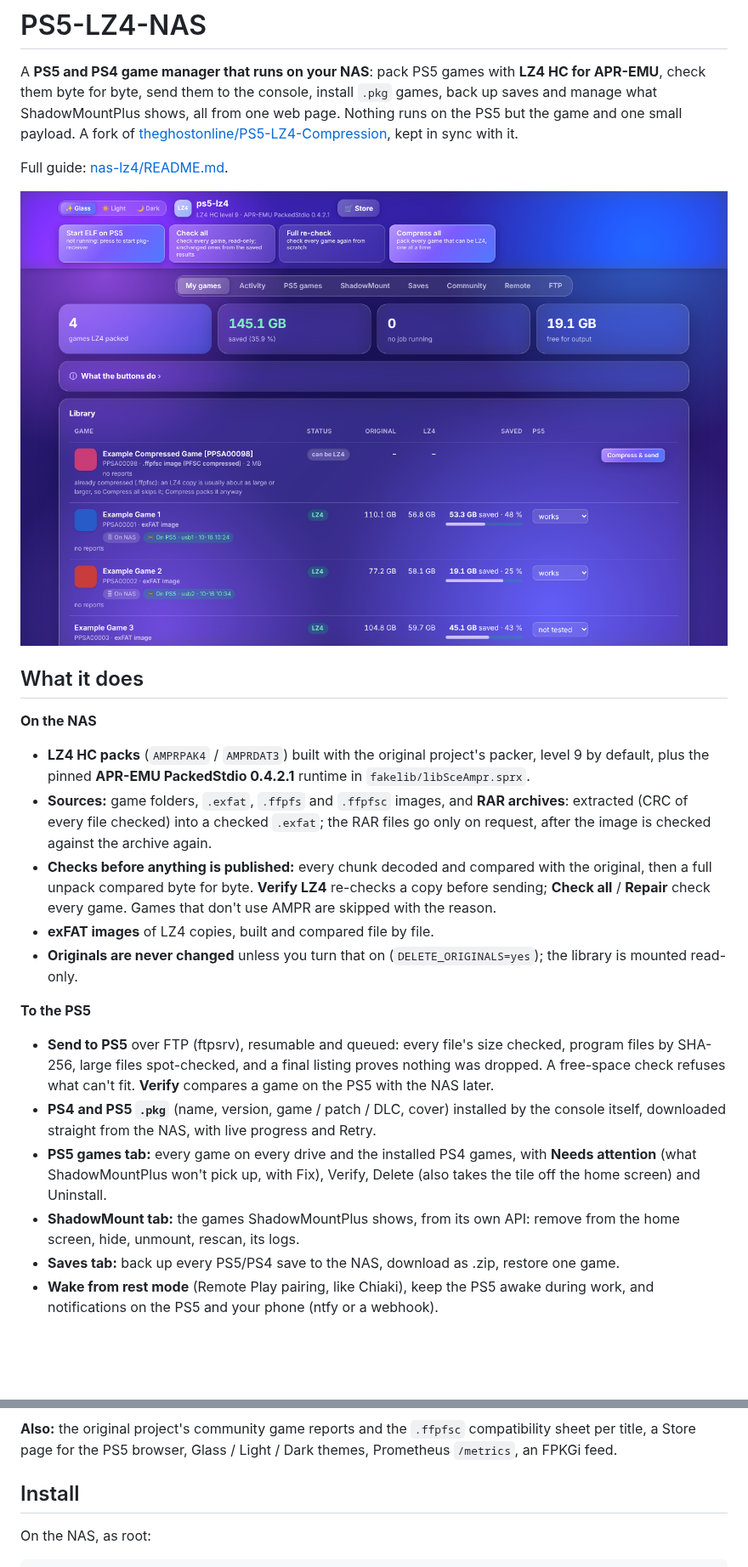
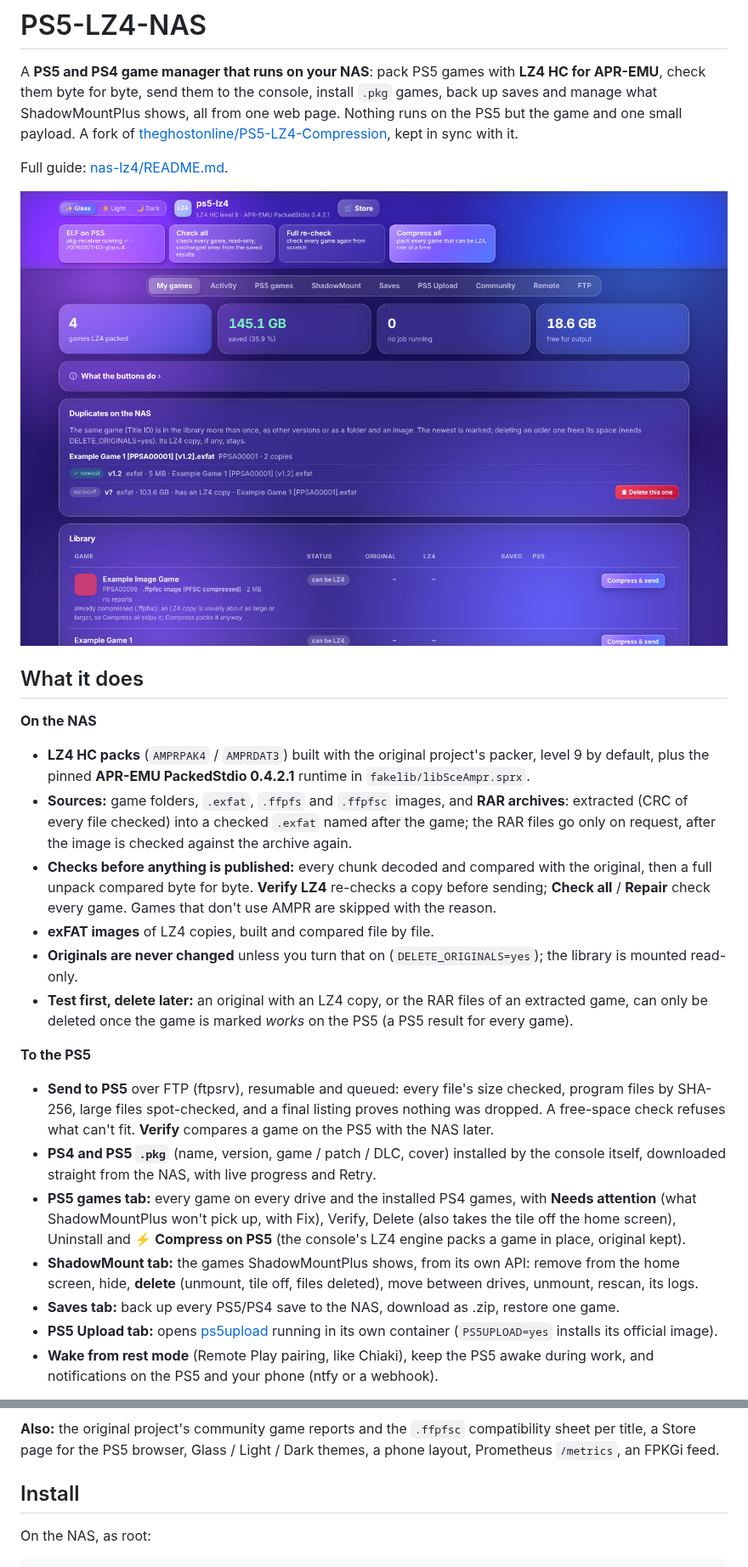
Before and after one commit to dviree/PS5-LZ4-NAS, a Markdown page: .github/README.md, 2 parts joined by grey strips. Shown at 85% size. Drawn GitHub-style; pictures changed too: .github/screenshot.png; blank space fills up the shorter version.

Commit message:
Front page: test-first deletes, Compress on PS5, ShadowMount delete, PS5 Upload tab, phone layout; new screenshot
Co-Authored-By: Claude Opus 5.5 <noreply@anthropic.com>
Claude-Session: https://claude.ai/code/session_01E59aT56xFViZr97Uu2YrmJ

```diff
--- a/.github/README.md
+++ b/.github/README.md
@@ -20,8 +20,8 @@ Full guide: [nas-lz4/README.md](../nas-lz4/README.md).
   PackedStdio 0.4.2.1** runtime in `fakelib/libSceAmpr.sprx`.
 - **Sources:** game folders, `.exfat`, `.ffpfs` and `.ffpfsc` images, and
   **RAR archives**: extracted (CRC of every file checked) into a checked
-  `.exfat`; the RAR files go only on request, after the image is checked
-  against the archive again.
+  `.exfat` named after the game; the RAR files go only on request, after the
+  image is checked against the archive again.
 - **Checks before anything is published:** every chunk decoded and compared
   with the original, then a full unpack compared byte for byte. **Verify
   LZ4** re-checks a copy before sending; **Check all** / **Repair** check
@@ -29,6 +29,9 @@ Full guide: [nas-lz4/README.md](../nas-lz4/README.md).
 - **exFAT images** of LZ4 copies, built and compared file by file.
 - **Originals are never changed** unless you turn that on
   (`DELETE_ORIGINALS=yes`); the library is mounted read-only.
+- **Test first, delete later:** an original with an LZ4 copy, or the RAR
+  files of an extracted game, can only be deleted once the game is marked
+  *works* on the PS5 (a PS5 result for every game).
 
 **To the PS5**
 - **Send to PS5** over FTP (ftpsrv), resumable and queued: every file's size
@@ -40,11 +43,16 @@ Full guide: [nas-lz4/README.md](../nas-lz4/README.md).
   and Retry.
 - **PS5 games tab:** every game on every drive and the installed PS4 games,
   with **Needs attention** (what ShadowMountPlus won't pick up, with Fix),
-  Verify, Delete (also takes the tile off the home screen) and Uninstall.
+  Verify, Delete (also takes the tile off the home screen), Uninstall and
+  **⚡ Compress on PS5** (the console's LZ4 engine packs a game in place,
+  original kept).
 - **ShadowMount tab:** the games ShadowMountPlus shows, from its own API:
-  remove from the home screen, hide, unmount, rescan, its logs.
+  remove from the home screen, hide, **delete** (unmount, tile off, files
+  deleted), move between drives, unmount, rescan, its logs.
 - **Saves tab:** back up every PS5/PS4 save to the NAS, download as .zip,
   restore one game.
+- **PS5 Upload tab:** opens [ps5upload](https://github.com/phantomptr/ps5upload)
+  running in its own container (`PS5UPLOAD=yes` installs its official image).
 - **Wake from rest mode** (Remote Play pairing, like Chiaki), keep the PS5
   awake during work, and notifications on the PS5 and your phone (ntfy or a
   webhook).
@@ -58,7 +66,7 @@ keep-awake, ShadowMountPlus bridge): see [pkg-receiver/](../pkg-receiver/).
 
 **Also:** the original project's community game reports and the `.ffpfsc`
 compatibility sheet per title, a Store page for the PS5 browser, Glass /
-Light / Dark themes, Prometheus `/metrics`, an FPKGi feed.
+Light / Dark themes, a phone layout, Prometheus `/metrics`, an FPKGi feed.
 
 ## Install
 
```
Also changed, not shown: other parts of .github/README.md (+4 -2 lines).
